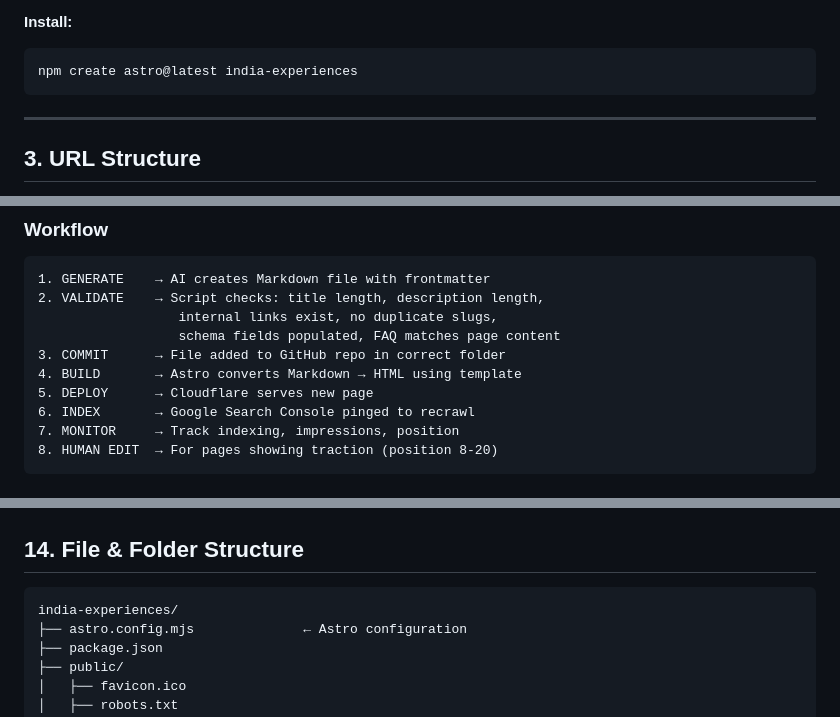
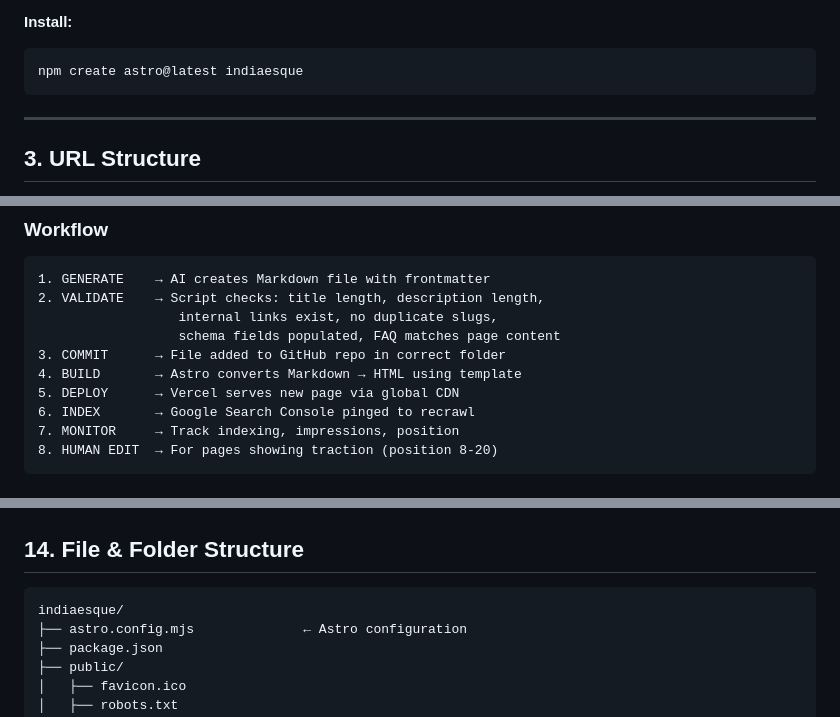
Before and after one commit to satwinder6510/indiaesque, a Markdown page: docs/architecture.md, 3 parts joined by grey strips. Drawn GitHub-style.

````diff
--- a/docs/architecture.md
+++ b/docs/architecture.md
@@ -82,7 +82,7 @@ Last updated: 2026-02-07
 
 **Install:**
 ```bash
-npm create astro@latest india-experiences
+npm create astro@latest indiaesque
 ```
 
 ---
@@ -992,7 +1025,7 @@ The most common scam targeting tourists...
                   schema fields populated, FAQ matches page content
 3. COMMIT      → File added to GitHub repo in correct folder
 4. BUILD       → Astro converts Markdown → HTML using template
-5. DEPLOY      → Cloudflare serves new page
+5. DEPLOY      → Vercel serves new page via global CDN
 6. INDEX       → Google Search Console pinged to recrawl
 7. MONITOR     → Track indexing, impressions, position
 8. HUMAN EDIT  → For pages showing traction (position 8-20)
@@ -1019,7 +1052,7 @@ Before any content file is committed, run automated checks:
 ## 14. File & Folder Structure
 
 ```
-india-experiences/
+indiaesque/
 ├── astro.config.mjs              ← Astro configuration
 ├── package.json
 ├── public/
````
Also changed, not shown: other parts of docs/architecture.md (+65 -32 lines).
